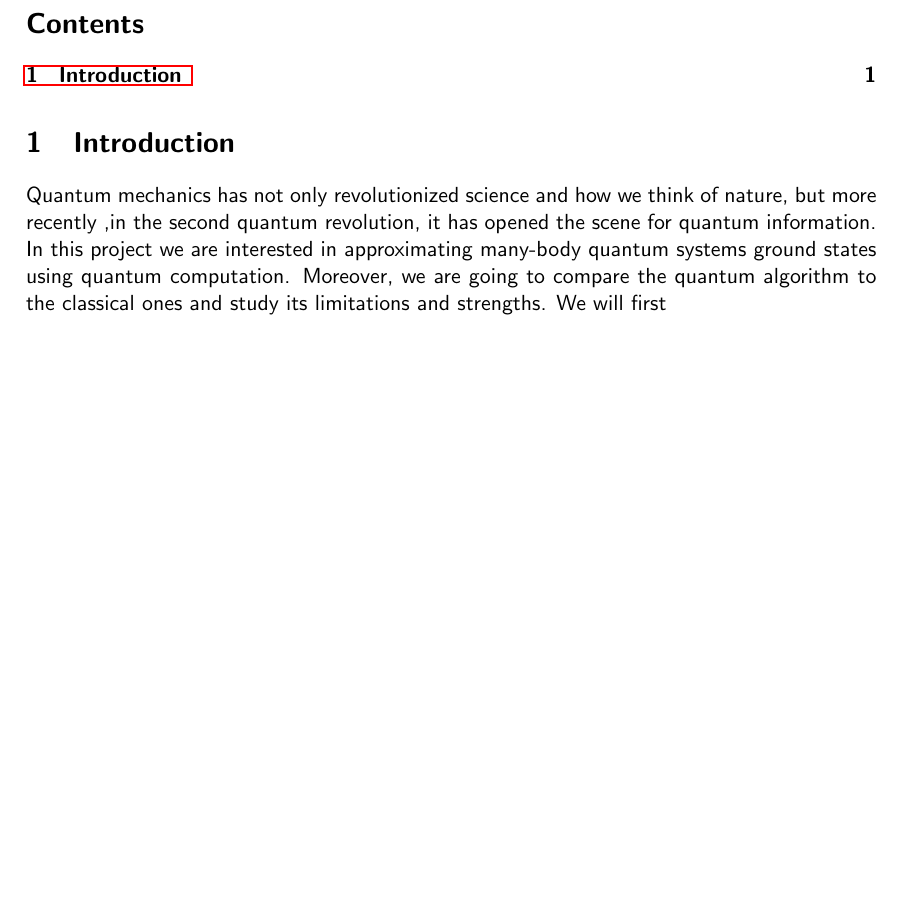
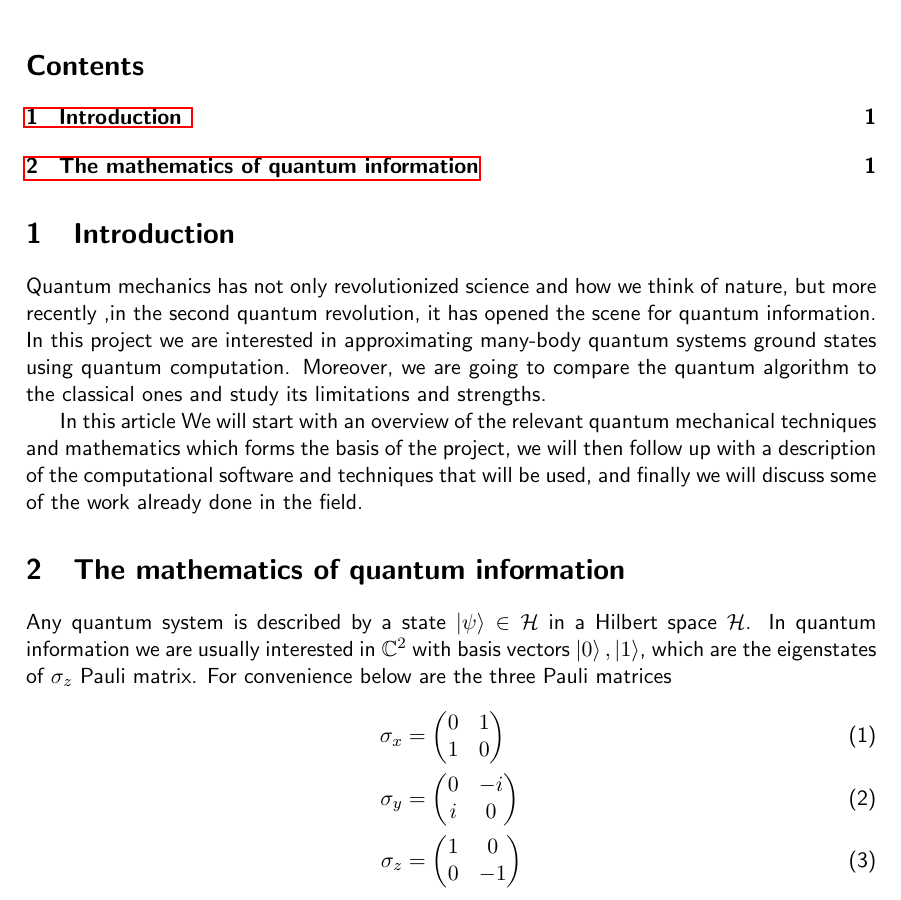
Before and after one commit to LucaYoy/Many-quantum-bodies-using-quantum-computing, a LaTeX document (latex files/litReview.tex, which reads latex files/physics_article.cls): part of the page, cut so that both start at the same text, the shorter picture padded with empty space. Compiled offline with pdfLaTeX.

Commit message:
worked on lit review

```diff
--- a/latex files/litReview.tex
+++ b/latex files/litReview.tex
@@ -1,4 +1,5 @@
 \documentclass{physics_article}
+\usepackage{physics}
 \mytitle{Literature Review on Many-Body Ground States via Quantum Circuits }
 \myname{Luca Petru Ion}
 \studentid{20177336}
@@ -9,5 +10,25 @@
 	\tableofcontents
 
 	\section{Introduction \label{intro}}
-	Quantum mechanics has not only revolutionized science and how we think of nature, but more recently ,in the second quantum revolution, it has opened the scene for quantum information. In this project we are interested in approximating many-body quantum systems ground states using quantum computation. Moreover, we are going to compare the quantum algorithm to the classical ones and study its limitations and strengths. We will first
+	Quantum mechanics has not only revolutionized science and how we think of nature, but more recently ,in the second quantum revolution, it has opened the scene for quantum information. In this project we are interested in approximating many-body quantum systems ground states using quantum computation. Moreover, we are going to compare the quantum algorithm to the classical ones and study its limitations and strengths.
+
+	In this article We will start with an overview of the relevant quantum mechanical techniques and mathematics which forms the basis of the project, we will then follow up with a description of the computational software and techniques that will be used, and finally we will discuss some of the work already done in the field.
+
+	\section{The mathematics of quantum information}
+	Any quantum system is described by a state $\ket{\psi} \in \mathcal{H}$ in a Hilbert space $\mathcal{H}$. In quantum information we are usually interested in $\mathbb{C}^2$ with basis vectors ${\ket{0},\ket{1}}$, which are the eigenstates of $\sigma_z$ Pauli matrix. For convenience below are the three Pauli matrices
+	\begin{align}
+		 \sigma_x &= \begin{pmatrix}
+		 	0&1\\
+		 	1&0
+		 \end{pmatrix}\\
+		 \sigma_y &= \begin{pmatrix}
+		 	0&-i\\
+		 	i&0
+		 \end{pmatrix}\\
+		 \sigma_z &= \begin{pmatrix}
+		 	1&0\\
+		 	0&-1
+		 \end{pmatrix}
+	 \end{align}
+
 \end{document}
--- a/latex files/physics_article.cls
+++ b/latex files/physics_article.cls
@@ -1,6 +1,6 @@
 \LoadClass[a4paper,11pt]{article}
 \NeedsTeXFormat{LaTeX2e}
-\ProvidesClass{physics_article_B}[18/05/15 - Article class for reports written by Nottingham Physics students, without biblatex]
+\ProvidesClass{physics_article}[18/05/15 - Article class for reports written by Nottingham Physics students, without biblatex]
 
 \RequirePackage{fancyhdr}
 % this package is used to provide and populate the header and footer
```
Also changed, not shown: latex files/litReview.pdf, 8 other files.
